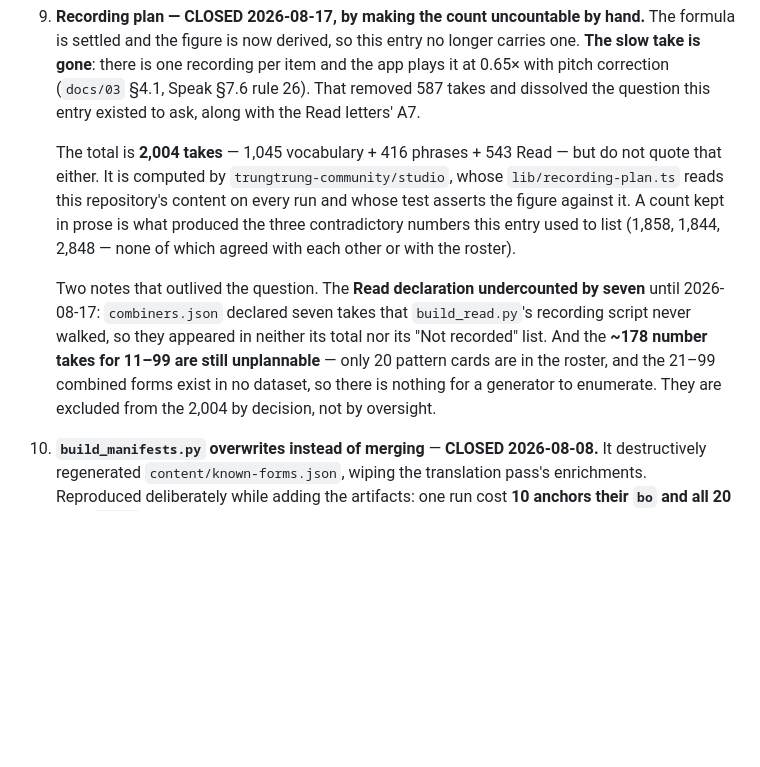
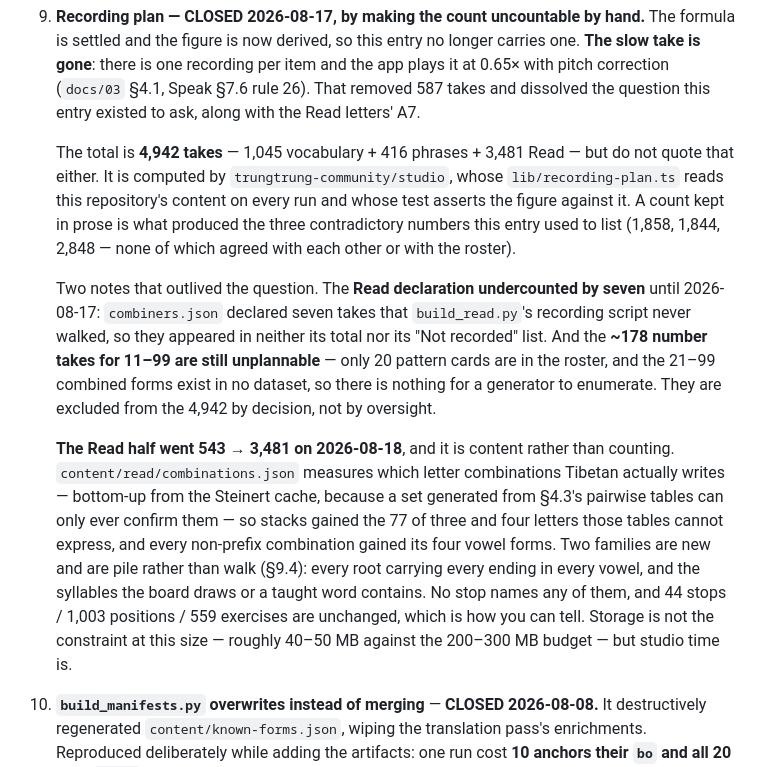
Before and after one commit to trungtrung-community/app, a Markdown page: docs/09-backlog.md, the part around the change. GitHub-like rendering; blank space fills up the shorter version.

```diff
--- a/docs/09-backlog.md
+++ b/docs/09-backlog.md
@@ -121,7 +121,7 @@ gaps are named so they read as decisions, not oversights.*
    Speak §7.6 rule 26). That removed 587 takes and dissolved the question this
    entry existed to ask, along with the Read letters' A7.
 
-   The total is **2,004 takes** — 1,045 vocabulary + 416 phrases + 543 Read —
+   The total is **4,942 takes** — 1,045 vocabulary + 416 phrases + 3,481 Read —
    but do not quote that either. It is computed by
    `trungtrung-community/studio`, whose `lib/recording-plan.ts` reads this
    repository's content on every run and whose test asserts the figure against
@@ -135,7 +135,20 @@ gaps are named so they read as decisions, not oversights.*
    its total nor its "Not recorded" list. And the **~178 number takes for 11–99
    are still unplannable** — only 20 pattern cards are in the roster, and the
    21–99 combined forms exist in no dataset, so there is nothing for a generator
-   to enumerate. They are excluded from the 2,004 by decision, not by oversight.
+   to enumerate. They are excluded from the 4,942 by decision, not by oversight.
+
+   **The Read half went 543 → 3,481 on 2026-08-18**, and it is content rather
+   than counting. `content/read/combinations.json` measures which letter
+   combinations Tibetan actually writes — bottom-up from the Steinert cache,
+   because a set generated from §4.3's pairwise tables can only ever confirm
+   them — so stacks gained the 77 of three and four letters those tables cannot
+   express, and every non-prefix combination gained its four vowel forms. Two
+   families are new and are pile rather than walk (§9.4): every root carrying
+   every ending in every vowel, and the syllables the board draws or a taught
+   word contains. No stop names any of them, and 44 stops / 1,003 positions /
+   559 exercises are unchanged, which is how you can tell. Storage is not the
+   constraint at this size — roughly 40–50 MB against the 200–300 MB budget —
+   but studio time is.
 10. **`build_manifests.py` overwrites instead of merging** — **CLOSED
     2026-08-08.** It destructively regenerated `content/known-forms.json`,
     wiping the translation pass's enrichments. Reproduced deliberately while
```
Also changed, not shown: docs/03-exercise-system.md (+20 -1 lines), docs/08-glossary.md (+9 -0 lines).
